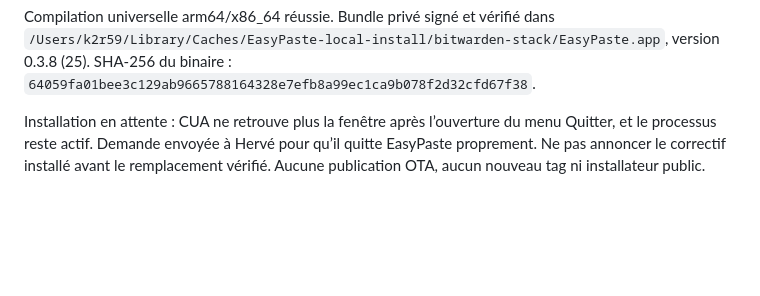
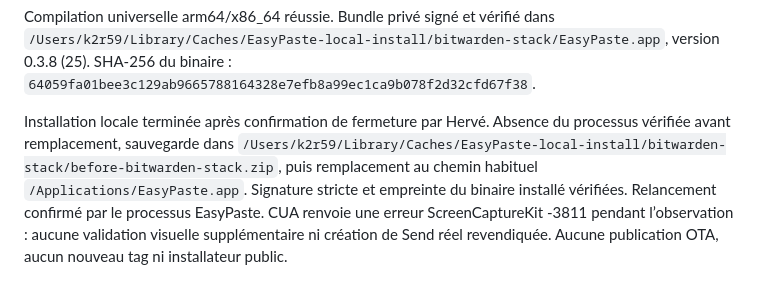
Before and after one commit to k2r59/EsaySoft, a Markdown page: docs/reprise/EASYPASTE-REPRISE-2026-10-24.md, the part around the change. Rendered like a GitHub page; blank space fills up the shorter version.

Commit message:
docs: confirmer installation locale du correctif Bitwarden

```diff
--- a/docs/reprise/EASYPASTE-REPRISE-2026-10-24.md
+++ b/docs/reprise/EASYPASTE-REPRISE-2026-10-24.md
@@ -849,4 +849,4 @@ Validation : 19 tests d’intégration Bitwarden passent avec un transport rése
 
 Compilation universelle arm64/x86_64 réussie. Bundle privé signé et vérifié dans `/Users/k2r59/Library/Caches/EasyPaste-local-install/bitwarden-stack/EasyPaste.app`, version 0.3.8 (25). SHA-256 du binaire : `64059fa01bee3c129ab9665788164328e7efb8a99ec1ca9b078f2d32cfd67f38`.
 
-Installation en attente : CUA ne retrouve plus la fenêtre après l’ouverture du menu Quitter, et le processus reste actif. Demande envoyée à Hervé pour qu’il quitte EasyPaste proprement. Ne pas annoncer le correctif installé avant le remplacement vérifié. Aucune publication OTA, aucun nouveau tag ni installateur public.
+Installation locale terminée après confirmation de fermeture par Hervé. Absence du processus vérifiée avant remplacement, sauvegarde dans `/Users/k2r59/Library/Caches/EasyPaste-local-install/bitwarden-stack/before-bitwarden-stack.zip`, puis remplacement au chemin habituel `/Applications/EasyPaste.app`. Signature stricte et empreinte du binaire installé vérifiées. Relancement confirmé par le processus EasyPaste. CUA renvoie une erreur ScreenCaptureKit -3811 pendant l’observation : aucune validation visuelle supplémentaire ni création de Send réel revendiquée. Aucune publication OTA, aucun nouveau tag ni installateur public.
```
